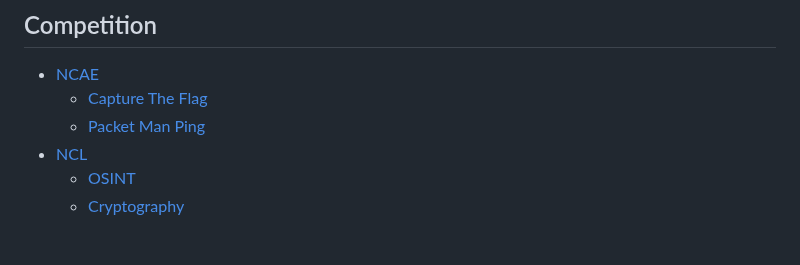
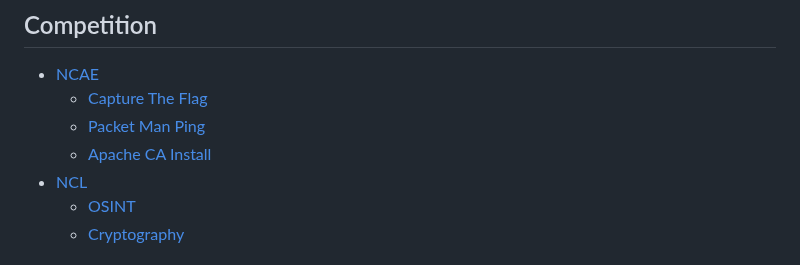
Before and after one commit to benpinpop/TechJournal, a Markdown page: SUMMARY.md, the part around the change. Rendered like a GitHub page.

```diff
--- a/SUMMARY.md
+++ b/SUMMARY.md
@@ -74,6 +74,7 @@
 * [NCAE](competition/ncae/README.md)
   * [Capture The Flag](competition/ncae/capture-the-flag.md)
   * [Packet Man Ping](competition/ncae/packet-man-ping.md)
+  * [Apache CA Install](competition/ncae/apache-ca-install.md)
 * [NCL](competition/ncl/README.md)
   * [OSINT](competition/ncl/osint.md)
   * [Cryptography](competition/ncl/cryptography.md)
```
Also changed, not shown: competition/ncae/apache-ca-install.md (added, +39 -0 lines), sec-110/weekly-journals/module-7-cryptography-basics.md (+1 -1 lines), sec-110/weekly-journals/week-9-networking-basics.md (+1 -1 lines), .gitbook/assets/unknown (1) (1).png (added), .gitbook/assets/unknown (1).png, .gitbook/assets/unknown.png.
